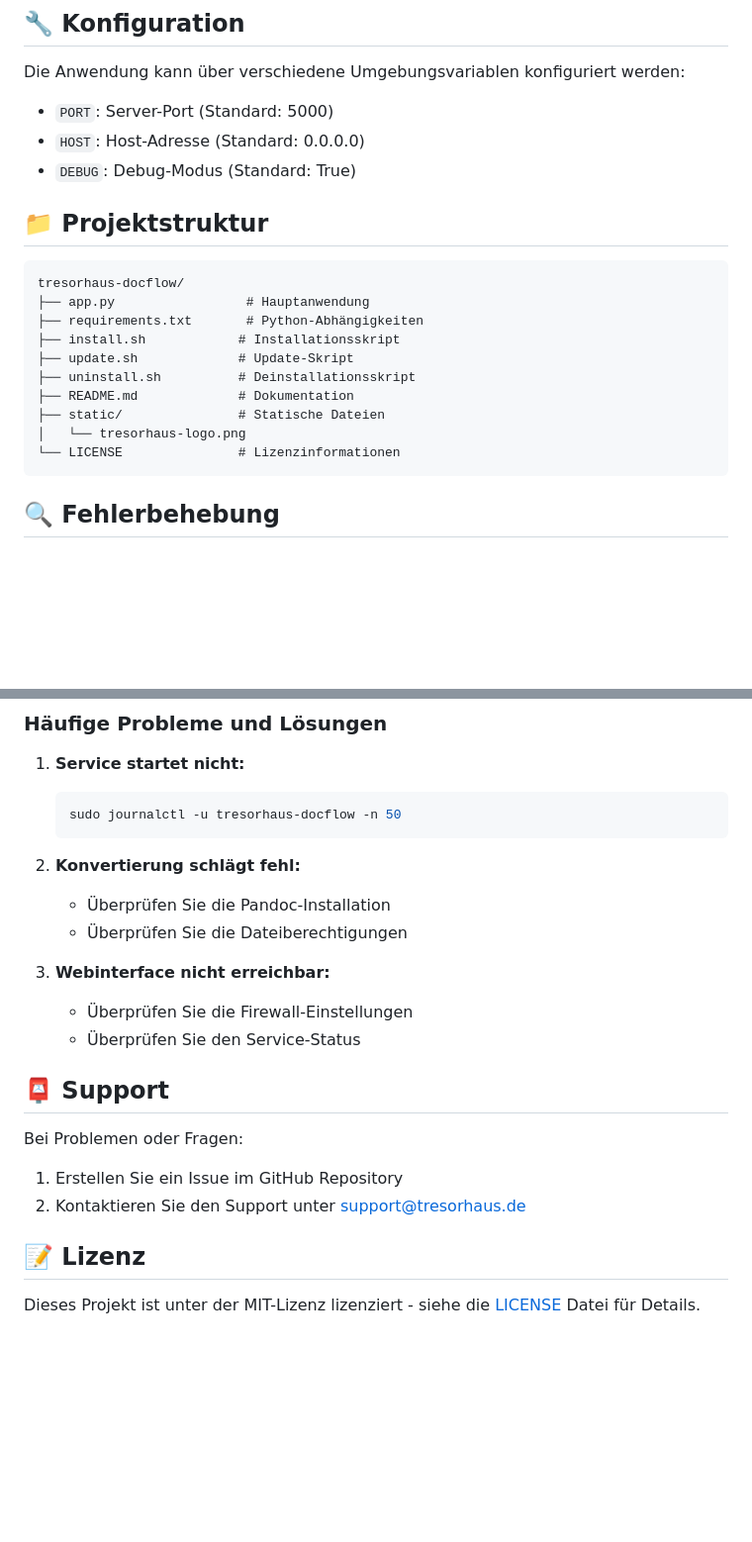
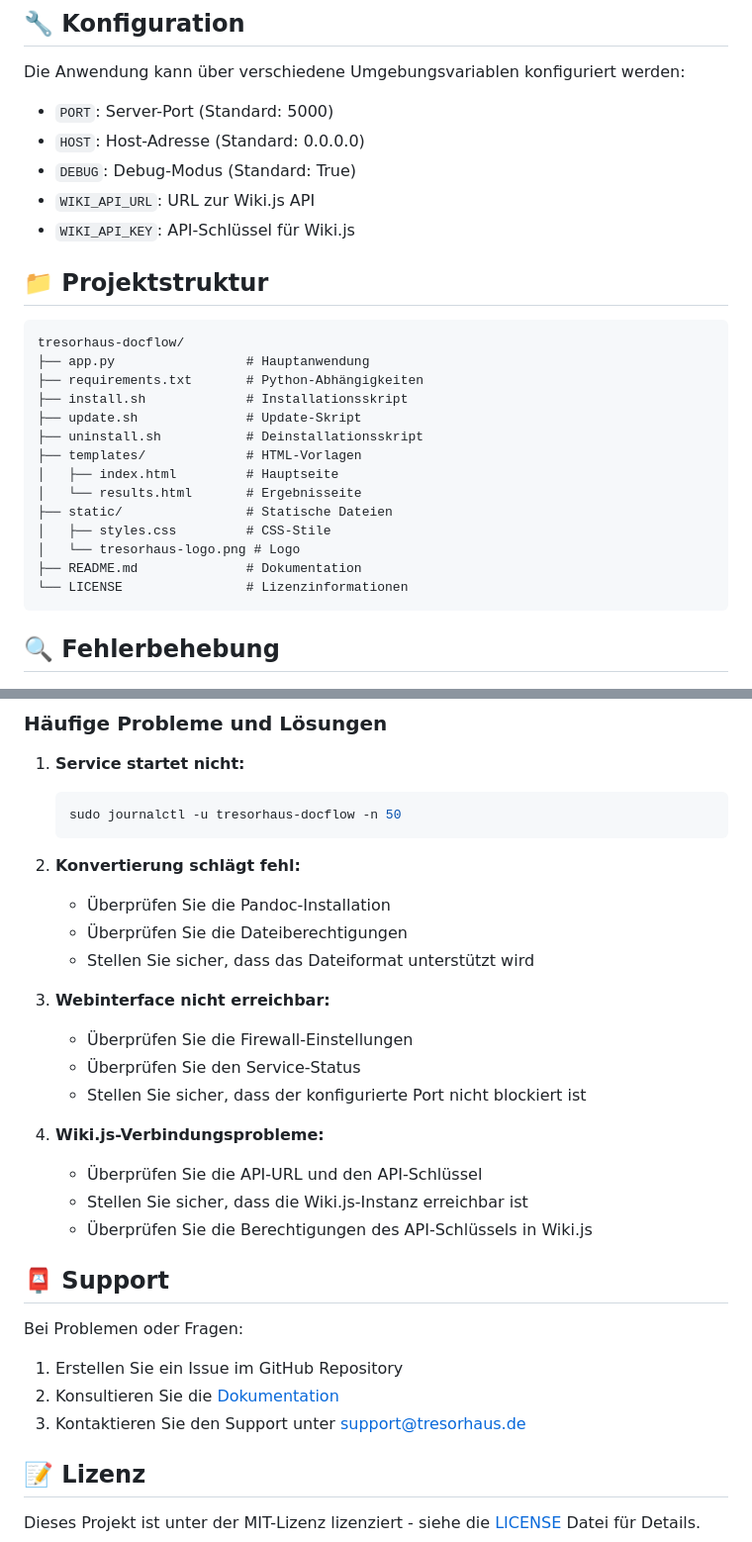
Before and after one commit to tresorhaus/tresorhaus-md-converter, a Markdown page: README.md, 2 parts joined by grey strips. Shown at 99% size. Drawn GitHub-style; blank space fills up the shorter version.

````diff
--- a/README.md
+++ b/README.md
@@ -113,19 +120,25 @@ Die Anwendung kann über verschiedene Umgebungsvariablen konfiguriert werden:
 - `PORT`: Server-Port (Standard: 5000)
 - `HOST`: Host-Adresse (Standard: 0.0.0.0)
 - `DEBUG`: Debug-Modus (Standard: True)
+- `WIKI_API_URL`: URL zur Wiki.js API
+- `WIKI_API_KEY`: API-Schlüssel für Wiki.js
 
 ## 📁 Projektstruktur
 ```
 tresorhaus-docflow/
 ├── app.py                 # Hauptanwendung
 ├── requirements.txt       # Python-Abhängigkeiten
-├── install.sh            # Installationsskript
-├── update.sh             # Update-Skript
-├── uninstall.sh          # Deinstallationsskript
-├── README.md             # Dokumentation
-├── static/               # Statische Dateien
-│   └── tresorhaus-logo.png
-└── LICENSE               # Lizenzinformationen
+├── install.sh             # Installationsskript
+├── update.sh              # Update-Skript
+├── uninstall.sh           # Deinstallationsskript
+├── templates/             # HTML-Vorlagen
+│   ├── index.html         # Hauptseite
+│   └── results.html       # Ergebnisseite
+├── static/                # Statische Dateien
+│   ├── styles.css         # CSS-Stile
+│   └── tresorhaus-logo.png # Logo
+├── README.md              # Dokumentation
+└── LICENSE                # Lizenzinformationen
 ```
 
 ## 🔍 Fehlerbehebung
@@ -140,16 +153,24 @@ tresorhaus-docflow/
 2. **Konvertierung schlägt fehl:**
    - Überprüfen Sie die Pandoc-Installation
    - Überprüfen Sie die Dateiberechtigungen
+   - Stellen Sie sicher, dass das Dateiformat unterstützt wird
 
 3. **Webinterface nicht erreichbar:**
    - Überprüfen Sie die Firewall-Einstellungen
    - Überprüfen Sie den Service-Status
+   - Stellen Sie sicher, dass der konfigurierte Port nicht blockiert ist
+
+4. **Wiki.js-Verbindungsprobleme:**
+   - Überprüfen Sie die API-URL und den API-Schlüssel
+   - Stellen Sie sicher, dass die Wiki.js-Instanz erreichbar ist
+   - Überprüfen Sie die Berechtigungen des API-Schlüssels in Wiki.js
 
 ## 📮 Support
 
 Bei Problemen oder Fragen:
 1. Erstellen Sie ein Issue im GitHub Repository
-2. Kontaktieren Sie den Support unter [support@tresorhaus.de](mailto:support@tresorhaus.de)
+2. Konsultieren Sie die [Dokumentation](https://github.com/tresorhaus/tresorhaus-docflow/wiki)
+3. Kontaktieren Sie den Support unter [support@tresorhaus.de](mailto:support@tresorhaus.de)
 
 ## 📝 Lizenz
 
````
Also changed, not shown: other parts of README.md (+16 -9 lines).
